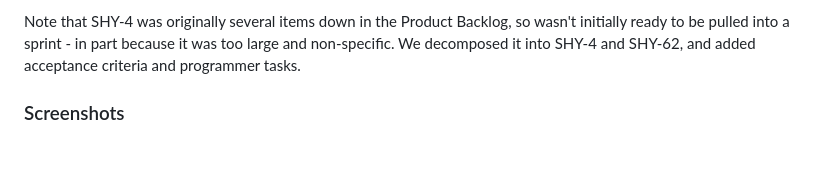
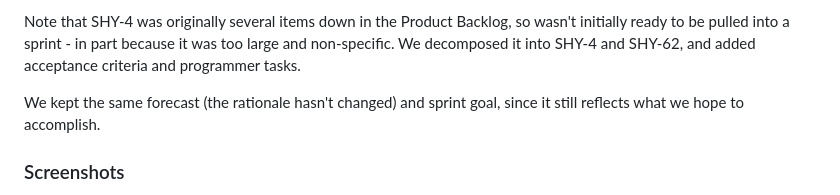
Before and after one commit to SHYCaT-cs71/shycat, a Markdown page: sprint2.md, the part around the change. Rendered like a GitHub page; blank space fills up the shorter version.

Commit message:
Add note on sprint planning redux

```diff
--- a/sprint2.md
+++ b/sprint2.md
@@ -72,6 +72,8 @@ We removed SHY-2, SHY-13, and SHY-44, and replaced them with:
 * [SHY-62 (Consistent information for each event)](https://evilore.atlassian.net/browse/SHY-62)
 
 Note that SHY-4 was originally several items down in the Product Backlog, so wasn't initially ready to be pulled into a sprint - in part because it was too large and non-specific.  We decomposed it into SHY-4 and SHY-62, and added acceptance criteria and programmer tasks.
+
+We kept the same forecast (the rationale hasn't changed) and sprint goal, since it still reflects what we hope to accomplish.
 
 ### Screenshots
 * [Moving front end stories out of sprint](images/screenshots/Sprint_2024-12-02/Screenshot%202024-11-24%20115437.png)
```
